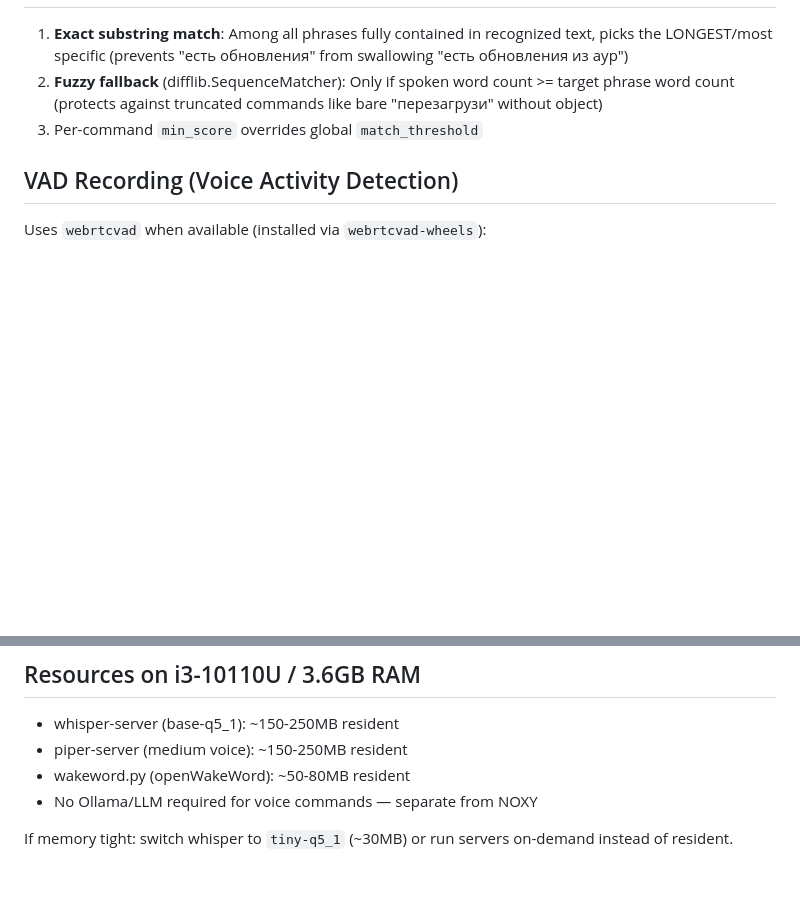
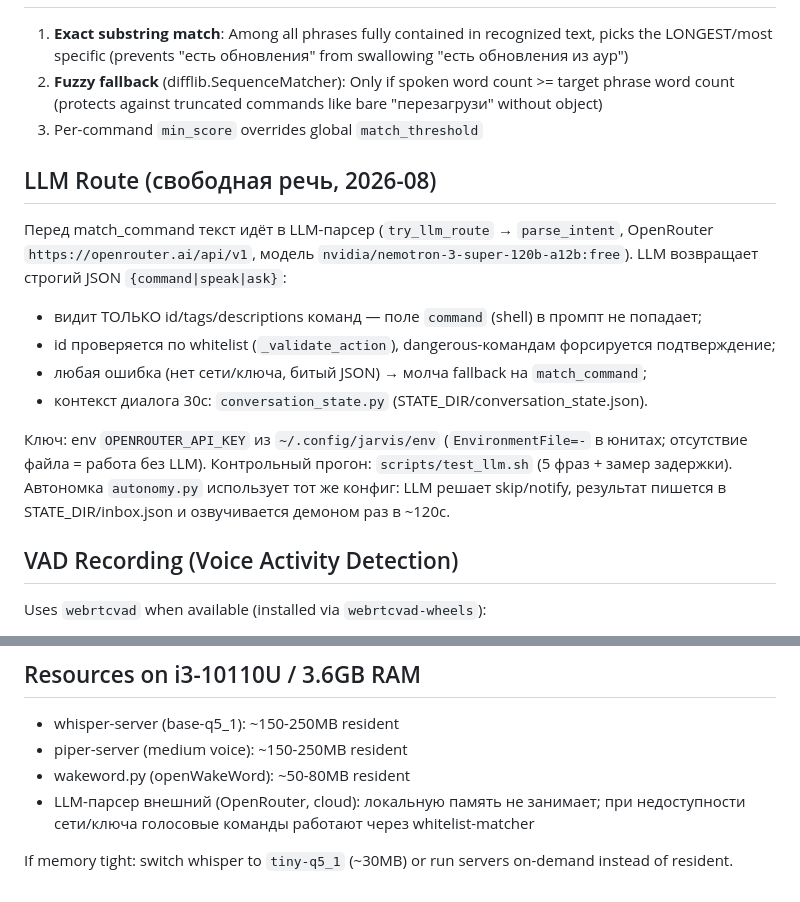
Before and after one commit to pidid64-alt/Jarvis-, a Markdown page: CLAUDE.md, 2 parts joined by grey strips. GitHub-like rendering; blank space fills up the shorter version.

Commit message:
docs: CLAUDE.md описывает LLM-маршрут OpenRouter и автономку
Co-Authored-By: Claude <noreply@anthropic.com>

```diff
--- a/CLAUDE.md
+++ b/CLAUDE.md
@@ -124,6 +124,23 @@ File is hot-reloaded on every request — no daemon restart needed.
 2. **Fuzzy fallback** (difflib.SequenceMatcher): Only if spoken word count >= target phrase word count (protects against truncated commands like bare "перезагрузи" without object)
 3. Per-command `min_score` overrides global `match_threshold`
 
+## LLM Route (свободная речь, 2026-08)
+
+Перед match_command текст идёт в LLM-парсер (`try_llm_route` → `parse_intent`,
+OpenRouter `https://openrouter.ai/api/v1`, модель `nvidia/nemotron-3-super-120b-a12b:free`).
+LLM возвращает строгий JSON `{command|speak|ask}`:
+
+- видит ТОЛЬКО id/tags/descriptions команд — поле `command` (shell) в промпт не попадает;
+- id проверяется по whitelist (`_validate_action`), dangerous-командам форсируется подтверждение;
+- любая ошибка (нет сети/ключа, битый JSON) → молча fallback на `match_command`;
+- контекст диалога 30с: `conversation_state.py` (STATE_DIR/conversation_state.json).
+
+Ключ: env `OPENROUTER_API_KEY` из `~/.config/jarvis/env`
+(`EnvironmentFile=-` в юнитах; отсутствие файла = работа без LLM).
+Контрольный прогон: `scripts/test_llm.sh` (5 фраз + замер задержки).
+Автономка `autonomy.py` использует тот же конфиг: LLM решает skip/notify,
+результат пишется в STATE_DIR/inbox.json и озвучивается демоном раз в ~120с.
+
 ## VAD Recording (Voice Activity Detection)
 
 Uses `webrtcvad` when available (installed via `webrtcvad-wheels`):
@@ -176,6 +193,7 @@ Each script outputs concise text suitable for TTS. Common patterns:
 - whisper-server (base-q5_1): ~150-250MB resident
 - piper-server (medium voice): ~150-250MB resident
 - wakeword.py (openWakeWord): ~50-80MB resident
-- No Ollama/LLM required for voice commands — separate from NOXY
+- LLM-парсер внешний (OpenRouter, cloud): локальную память не занимает;
+  при недоступности сети/ключа голосовые команды работают через whitelist-matcher
 
 If memory tight: switch whisper to `tiny-q5_1` (~30MB) or run servers on-demand instead of resident.
```
